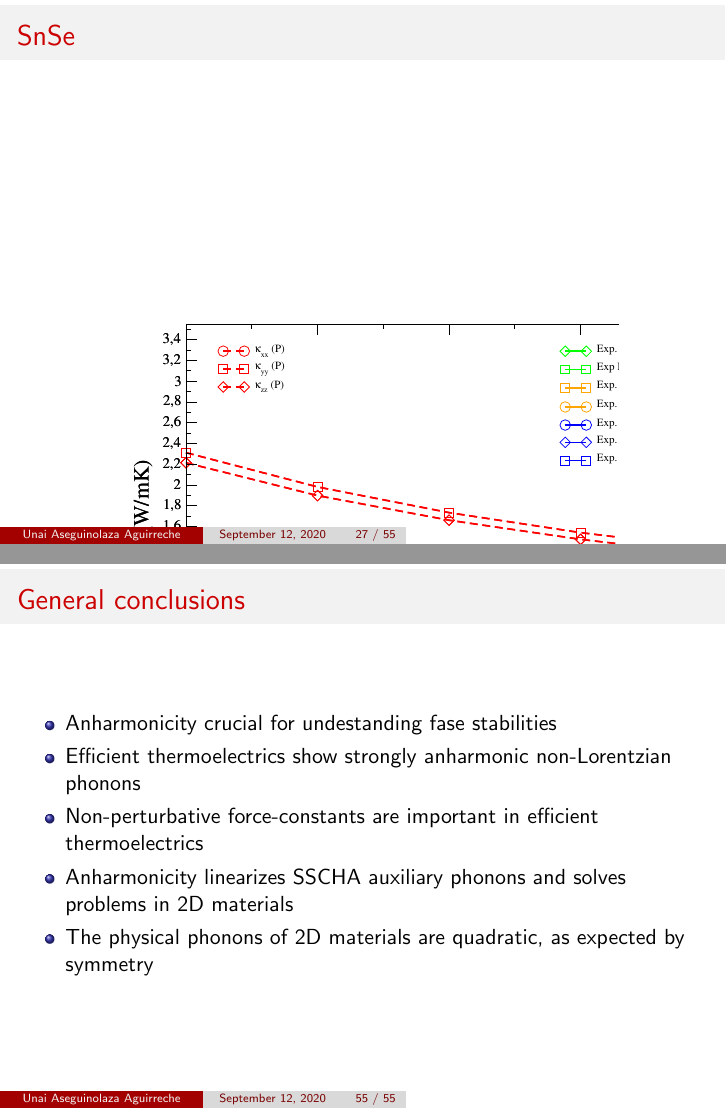
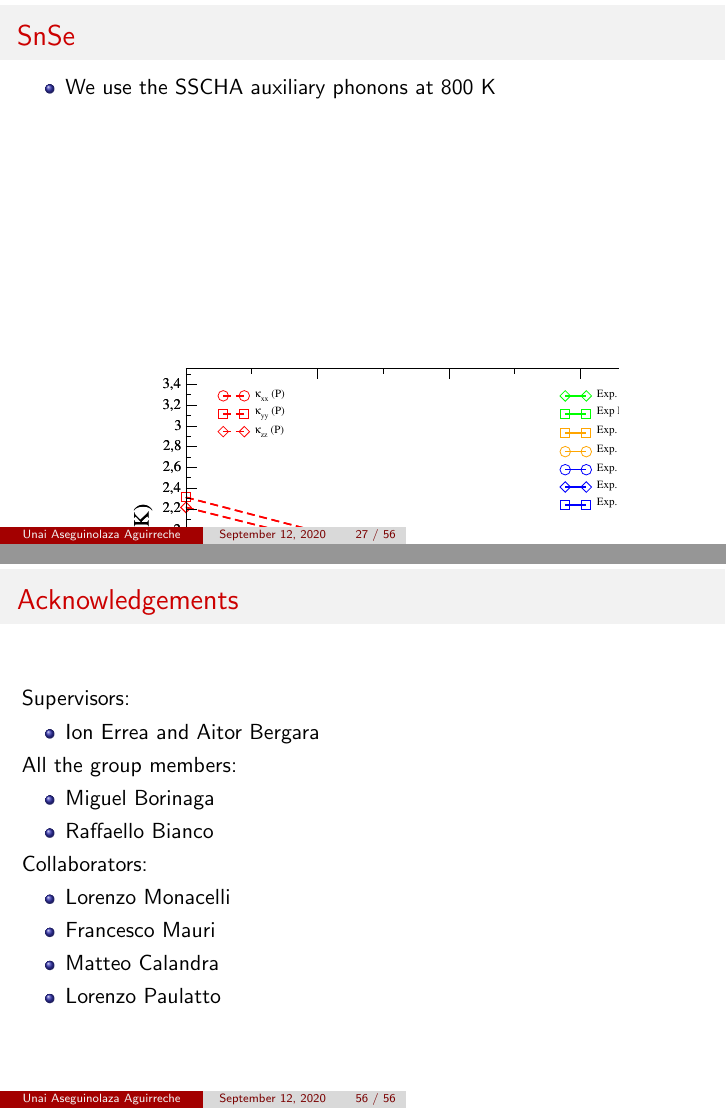
Before and after one commit to unaiase/TESI-AURKEZPENA, LaTeX slides (Aurkezpena.tex): pages 27 and 55 of 55 before the commit and pages 27 and 56 of 56 after it, joined at a grey line. Compiled offline with pdfLaTeX.

Commit message:
Last modifications in figures

```diff
--- a/Aurkezpena.tex
+++ b/Aurkezpena.tex
@@ -35,7 +35,7 @@
 
 \author{Unai Aseguinolaza Aguirreche}
 \title{Anharmonic effects in thermoelectric and 2D materials}
-\institute{Supervided by Aitor Bergara and Ion Errea}
+\institute{Supervised by Aitor Bergara and Ion Errea}
 \date{\today}
 \titlegraphic{\includegraphics[width=.35\textwidth,height=.25\textheight]{Pictures/LOGOS/EHU.jpg}
               \includegraphics[width=.25\textwidth,height=.3\textheight]{Pictures/LOGOS/CFM.jpg}
@@ -567,10 +571,14 @@ Part One:
 \begin{frame}
 
 \frametitle{SnSe}
-\vspace{-0.5cm}
+\begin{itemize}
+ \item We use the SSCHA auxiliary phonons at $800$ K
+\end{itemize}
+\vspace{-0.3cm}
 \begin{center}
  \includegraphics[width=0.75\linewidth]{Pictures/SnSe/tk-SnSe1.eps}
 \end{center}
+\vspace{-0.3cm}
 \begin{tiny}
  L.D. Zhao et al. Nature 508, 373 (2014),
  Ibrahim et al. Appl. Phys. Lett. 110, 032103 (2017), \\
@@ -1047,10 +1058,10 @@ Conclusions:
 
 \frametitle{General conclusions}
 \begin{itemize}
-\item Anharmonicity crucial for undestanding fase stabilities
+\item Anharmonicity crucial for undestanding phase stabilities
 \item Efficient thermoelectrics show strongly anharmonic non-Lorentzian phonons
 \item Non-perturbative force-constants are important in efficient thermoelectrics
-\item Anharmonicity linearizes SSCHA auxiliary phonons and solves problems in 2D materials
+\item Quasiparticle picture of phonons and sound propagation recovered by anharmonicity
 \item The physical phonons of 2D materials are quadratic, as expected by symmetry
 \end{itemize}
 
@@ -1058,4 +1069,28 @@ Conclusions:
 
 %%%%%%%%%%%%%%%%%%%%%%%%%%%%%%%%%%%%%%%%%%%%%%%%%%%%%%%%%%%%%%%%%%%%%%%%%%%%%%%%%%%%%%%%%%%%%%%%%%%%%%%%%%
 
+\begin{frame}
+
+\frametitle{Acknowledgements}
+Supervisors:
+\begin{itemize}
+\item Ion Errea and Aitor Bergara
+\end{itemize}
+All the group members:
+\begin{itemize}
+\item Miguel Borinaga
+\item Raffaello Bianco
+\end{itemize}
+Collaborators:
+\begin{itemize}
+\item Lorenzo Monacelli
+\item Francesco Mauri
+\item Matteo Calandra
+\item Lorenzo Paulatto
+\end{itemize}
+
+\end{frame}
+
+%%%%%%%%%%%%%%%%%%%%%%%%%%%%%%%%%%%%%%%%%%%%%%%%%%%%%%%%%%%%%%%%%%%%%%%%%%%%%%%%%%%%%%%%%%%%%%%%%%%%%%%%%%
+
 \end{document}
```
Also changed, not shown: Pictures/Graphene/lattice.eps, Pictures/SnSe/figure4.pdf, Aurkezpena.tex (19 more changed lines), 2 other files.
